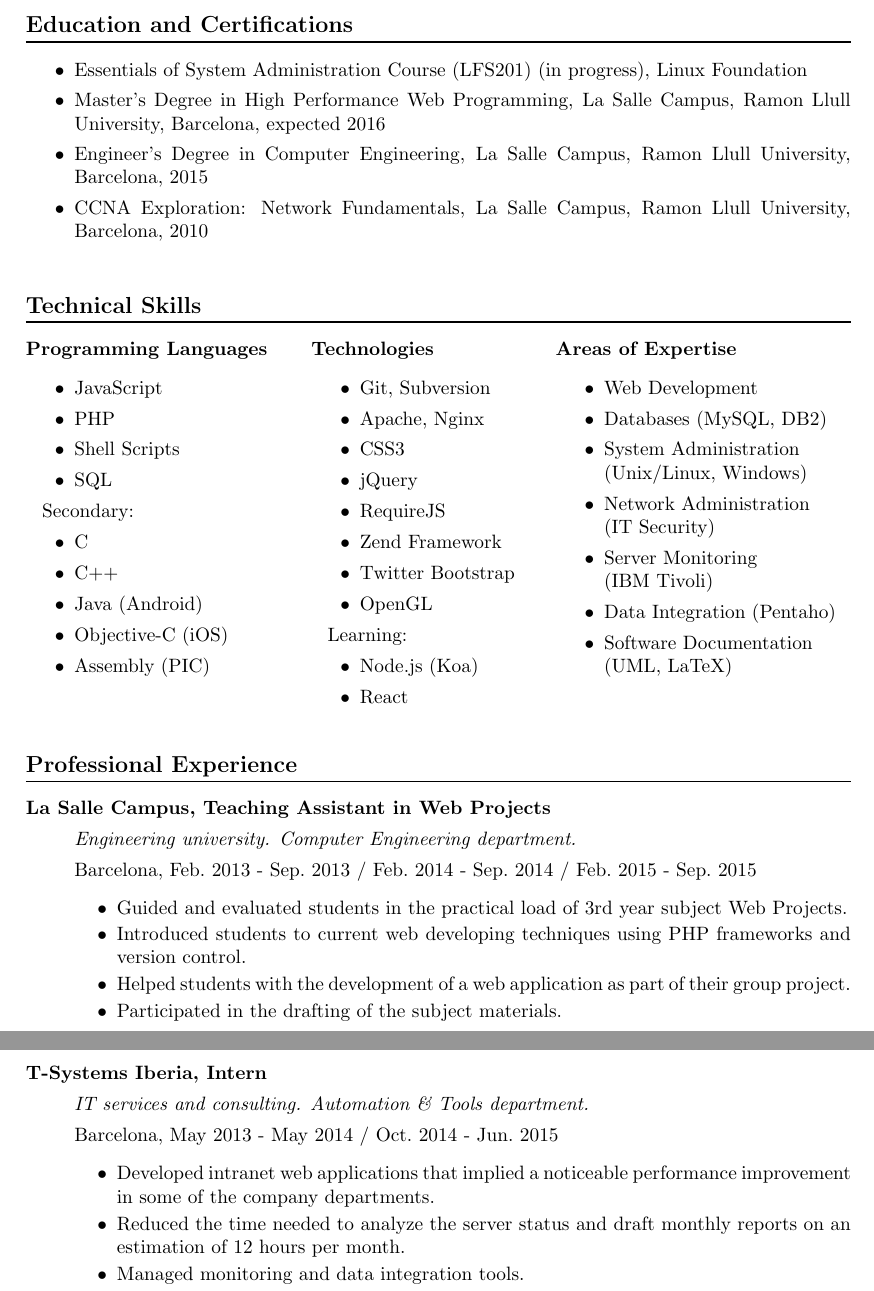
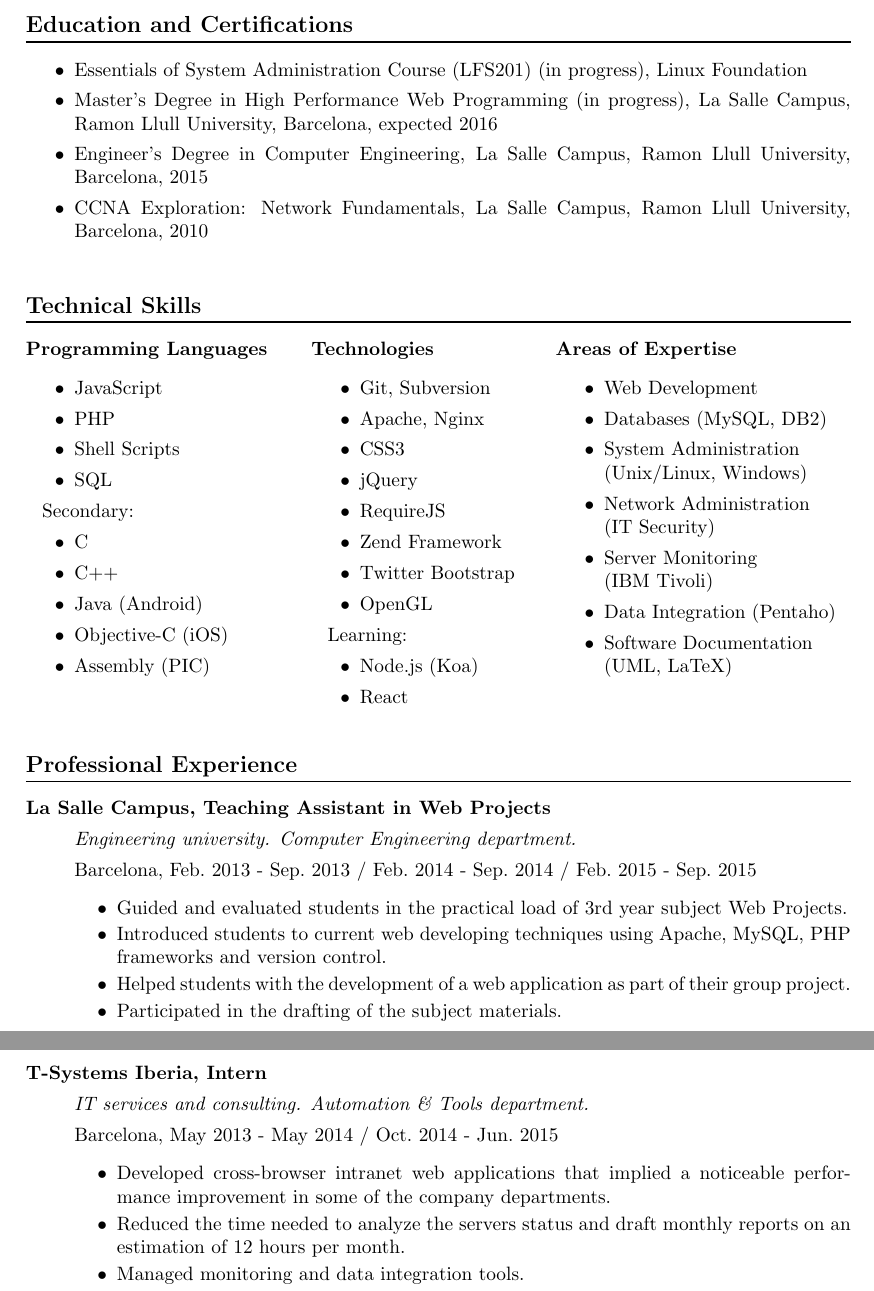
Before and after one commit to albhilazo/CV, a LaTeX CV (CV.tex, which reads sections/education.tex, sections/experience.tex): two parts of pages 1 and 2 of 2, joined at a grey line, cut so that both start at the same text. Compiled offline with pdfLaTeX.

Commit message:
Small changes

```diff
--- a/sections/education.tex
+++ b/sections/education.tex
@@ -2,7 +2,7 @@
 
     \item Essentials of System Administration Course (LFS201) (in progress), Linux Foundation
 
-    \item Master's Degree in High Performance Web Programming, La Salle Campus, Ramon Llull University, Barcelona, expected 2016
+    \item Master's Degree in High Performance Web Programming (in progress), La Salle Campus, Ramon Llull University, Barcelona, expected 2016
 
     \item Engineer's Degree in Computer Engineering, La Salle Campus, Ramon Llull University, Barcelona, 2015
 
--- a/sections/experience.tex
+++ b/sections/experience.tex
@@ -7,7 +7,7 @@
         Barcelona, Feb.\ 2013 - Sep.\ 2013 / Feb.\ 2014 - Sep.\ 2014 / Feb.\ 2015 - Sep.\ 2015
         \begin{itemize}[itemsep=0pt]
             \item Guided and evaluated students in the practical load of 3rd year subject Web Projects.
-            \item Introduced students to current web developing techniques using PHP frameworks and version control.
+            \item Introduced students to current web developing techniques using Apache, MySQL, PHP frameworks and version control.
             \item Helped students with the development of a web application as part of their group project.
             \item Participated in the drafting of the subject materials.
         \end{itemize}
@@ -18,8 +18,8 @@
 
         Barcelona, May 2013 - May 2014 / Oct.\ 2014 - Jun.\ 2015
         \begin{itemize}[itemsep=0pt]
-            \item Developed intranet web applications that implied a noticeable performance improvement in some of the company departments.
-            \item Reduced the time needed to analyze the server status and draft monthly reports on an estimation of 12 hours per month.
+            \item Developed cross-browser intranet web applications that implied a noticeable performance improvement in some of the company departments.
+            \item Reduced the time needed to analyze the servers status and draft monthly reports on an estimation of 12 hours per month.
             \item Managed monitoring and data integration tools.
             \item Participated in the automation of monitoring agent installations through the development of shell scripts.
         \end{itemize}
```
Also changed, not shown: CV.tex (+1 -1 lines), Albert Hilazo - CV.pdf.
